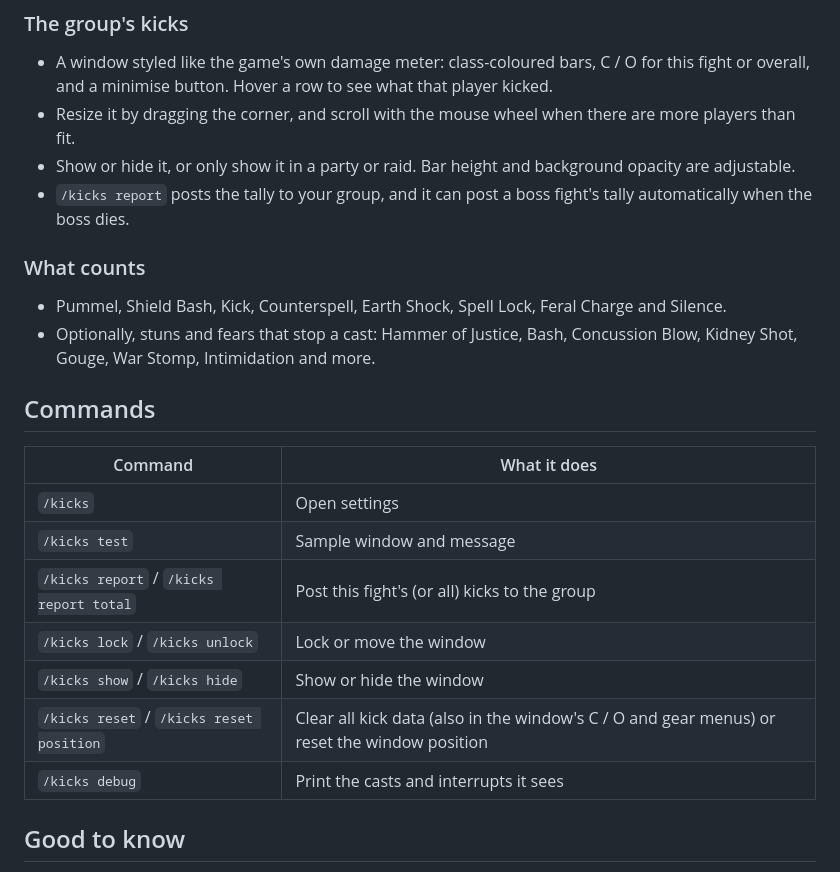
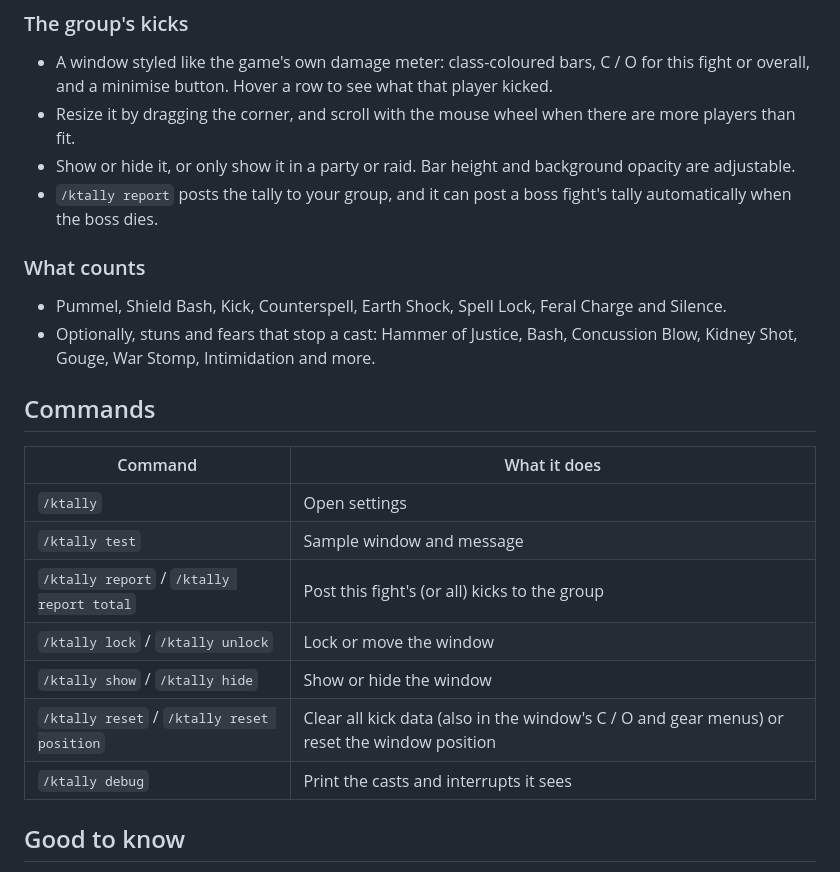
Before and after one commit to miff88/wow-forever-addons, a Markdown page: curseforge/KickTally.md, the part around the change. Rendered like a GitHub page.

Commit message:
Kick Tally 1.3.2: /ktally command (/kick is the game's); add its screenshot
Co-Authored-By: Claude Opus 5.5 <noreply@anthropic.com>
Claude-Session: https://claude.ai/code/session_01AUQUXoxVSSAXwKPFnapQxy

```diff
--- a/curseforge/KickTally.md
+++ b/curseforge/KickTally.md
@@ -17,7 +17,7 @@ Made for **World of Warcraft: Forever**. Every class.
 - A window styled like the game's own damage meter: class-coloured bars, C / O for this fight or overall, and a minimise button. Hover a row to see what that player kicked.
 - Resize it by dragging the corner, and scroll with the mouse wheel when there are more players than fit.
 - Show or hide it, or only show it in a party or raid. Bar height and background opacity are adjustable.
-- `/kicks report` posts the tally to your group, and it can post a boss fight's tally automatically when the boss dies.
+- `/ktally report` posts the tally to your group, and it can post a boss fight's tally automatically when the boss dies.
 
 ### What counts
 - Pummel, Shield Bash, Kick, Counterspell, Earth Shock, Spell Lock, Feral Charge and Silence.
@@ -27,13 +27,13 @@ Made for **World of Warcraft: Forever**. Every class.
 
 | Command | What it does |
 |---|---|
-| `/kicks` | Open settings |
-| `/kicks test` | Sample window and message |
-| `/kicks report` / `/kicks report total` | Post this fight's (or all) kicks to the group |
-| `/kicks lock` / `/kicks unlock` | Lock or move the window |
-| `/kicks show` / `/kicks hide` | Show or hide the window |
-| `/kicks reset` / `/kicks reset position` | Clear all kick data (also in the window's C / O and gear menus) or reset the window position |
-| `/kicks debug` | Print the casts and interrupts it sees |
+| `/ktally` | Open settings |
+| `/ktally test` | Sample window and message |
+| `/ktally report` / `/ktally report total` | Post this fight's (or all) kicks to the group |
+| `/ktally lock` / `/ktally unlock` | Lock or move the window |
+| `/ktally show` / `/ktally hide` | Show or hide the window |
+| `/ktally reset` / `/ktally reset position` | Clear all kick data (also in the window's C / O and gear menus) or reset the window position |
+| `/ktally debug` | Print the casts and interrupts it sees |
 
 ## Good to know
 - WoW Forever doesn't let addons read the combat log. Your own kicks are exact: Kick Tally sees your interrupt and the enemy's cast stopping. In combat the game hides which spells other players cast, so their kicks are counted when their cast lands at the same moment an enemy's cast is interrupted.
```
Also changed, not shown: CHANGELOG.md (+3 -0 lines), README.md (+3 -3 lines), screenshots/KickTally.jpg (added), 2 other files.
